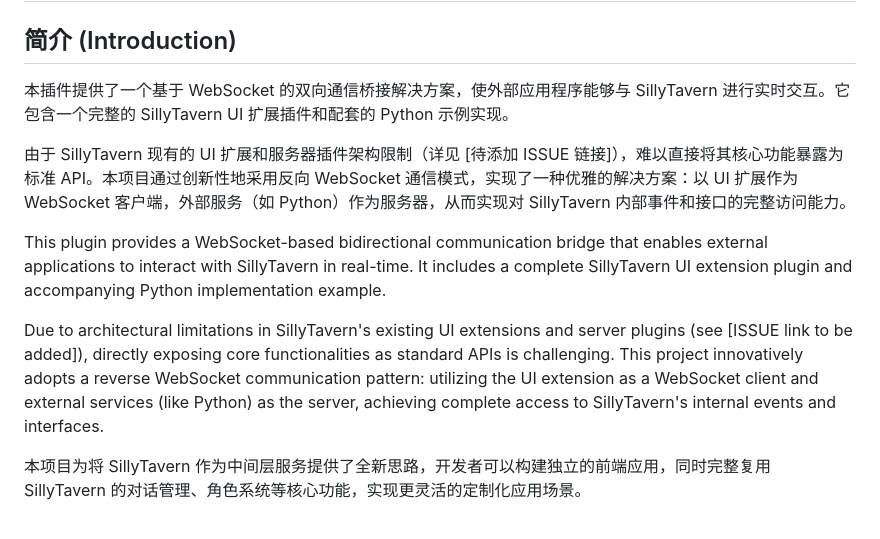
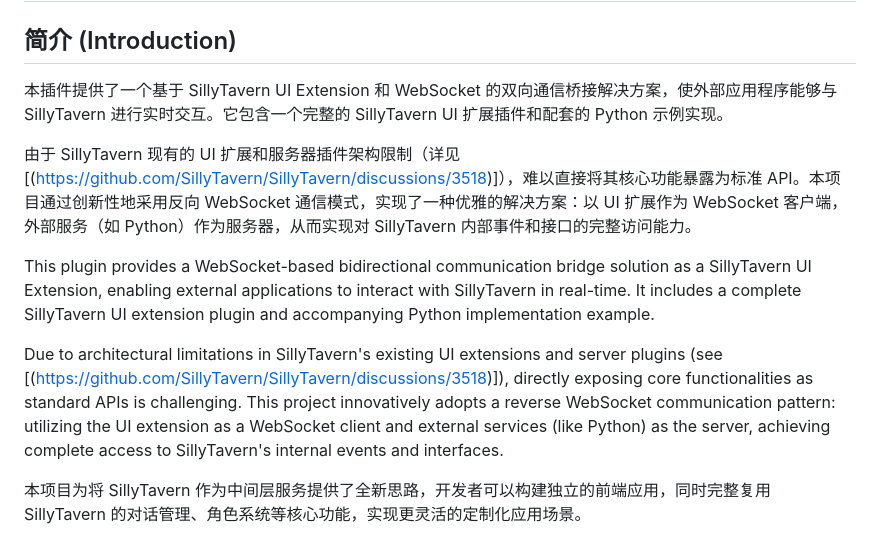
Before and after one commit to nyongrand/SillyTavern-WhatsApp, a Markdown page: README.md, the part around the change. GitHub-like rendering.

```diff
--- a/README.md
+++ b/README.md
@@ -2,13 +2,13 @@
 
 ## 简介 (Introduction)
 
-本插件提供了一个基于 WebSocket 的双向通信桥接解决方案，使外部应用程序能够与 SillyTavern 进行实时交互。它包含一个完整的 SillyTavern UI 扩展插件和配套的 Python 示例实现。
+本插件提供了一个基于 SillyTavern UI Extension 和 WebSocket 的双向通信桥接解决方案，使外部应用程序能够与 SillyTavern 进行实时交互。它包含一个完整的 SillyTavern UI 扩展插件和配套的 Python 示例实现。
 
-由于 SillyTavern 现有的 UI 扩展和服务器插件架构限制（详见 [待添加 ISSUE 链接]），难以直接将其核心功能暴露为标准 API。本项目通过创新性地采用反向 WebSocket 通信模式，实现了一种优雅的解决方案：以 UI 扩展作为 WebSocket 客户端，外部服务（如 Python）作为服务器，从而实现对 SillyTavern 内部事件和接口的完整访问能力。
+由于 SillyTavern 现有的 UI 扩展和服务器插件架构限制（详见 [(https://github.com/SillyTavern/SillyTavern/discussions/3518)]），难以直接将其核心功能暴露为标准 API。本项目通过创新性地采用反向 WebSocket 通信模式，实现了一种优雅的解决方案：以 UI 扩展作为 WebSocket 客户端，外部服务（如 Python）作为服务器，从而实现对 SillyTavern 内部事件和接口的完整访问能力。
 
-This plugin provides a WebSocket-based bidirectional communication bridge that enables external applications to interact with SillyTavern in real-time. It includes a complete SillyTavern UI extension plugin and accompanying Python implementation example.
+This plugin provides a WebSocket-based bidirectional communication bridge solution as a SillyTavern UI Extension, enabling external applications to interact with SillyTavern in real-time. It includes a complete SillyTavern UI extension plugin and accompanying Python implementation example.
 
-Due to architectural limitations in SillyTavern's existing UI extensions and server plugins (see [ISSUE link to be added]), directly exposing core functionalities as standard APIs is challenging. This project innovatively adopts a reverse WebSocket communication pattern: utilizing the UI extension as a WebSocket client and external services (like Python) as the server, achieving complete access to SillyTavern's internal events and interfaces.
+Due to architectural limitations in SillyTavern's existing UI extensions and server plugins (see [(https://github.com/SillyTavern/SillyTavern/discussions/3518)]), directly exposing core functionalities as standard APIs is challenging. This project innovatively adopts a reverse WebSocket communication pattern: utilizing the UI extension as a WebSocket client and external services (like Python) as the server, achieving complete access to SillyTavern's internal events and interfaces.
 
 本项目为将 SillyTavern 作为中间层服务提供了全新思路，开发者可以构建独立的前端应用，同时完整复用 SillyTavern 的对话管理、角色系统等核心功能，实现更灵活的定制化应用场景。
 
```
